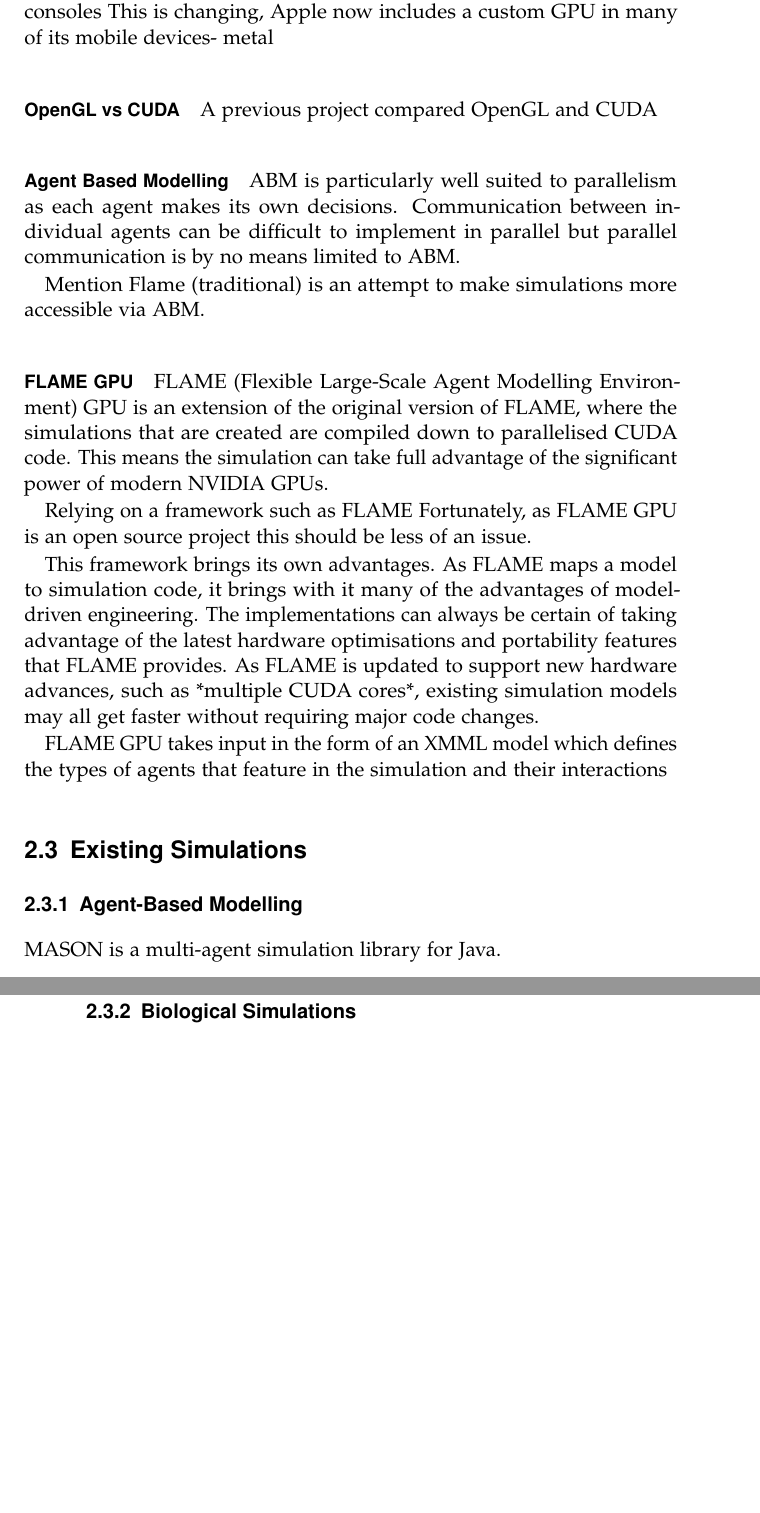
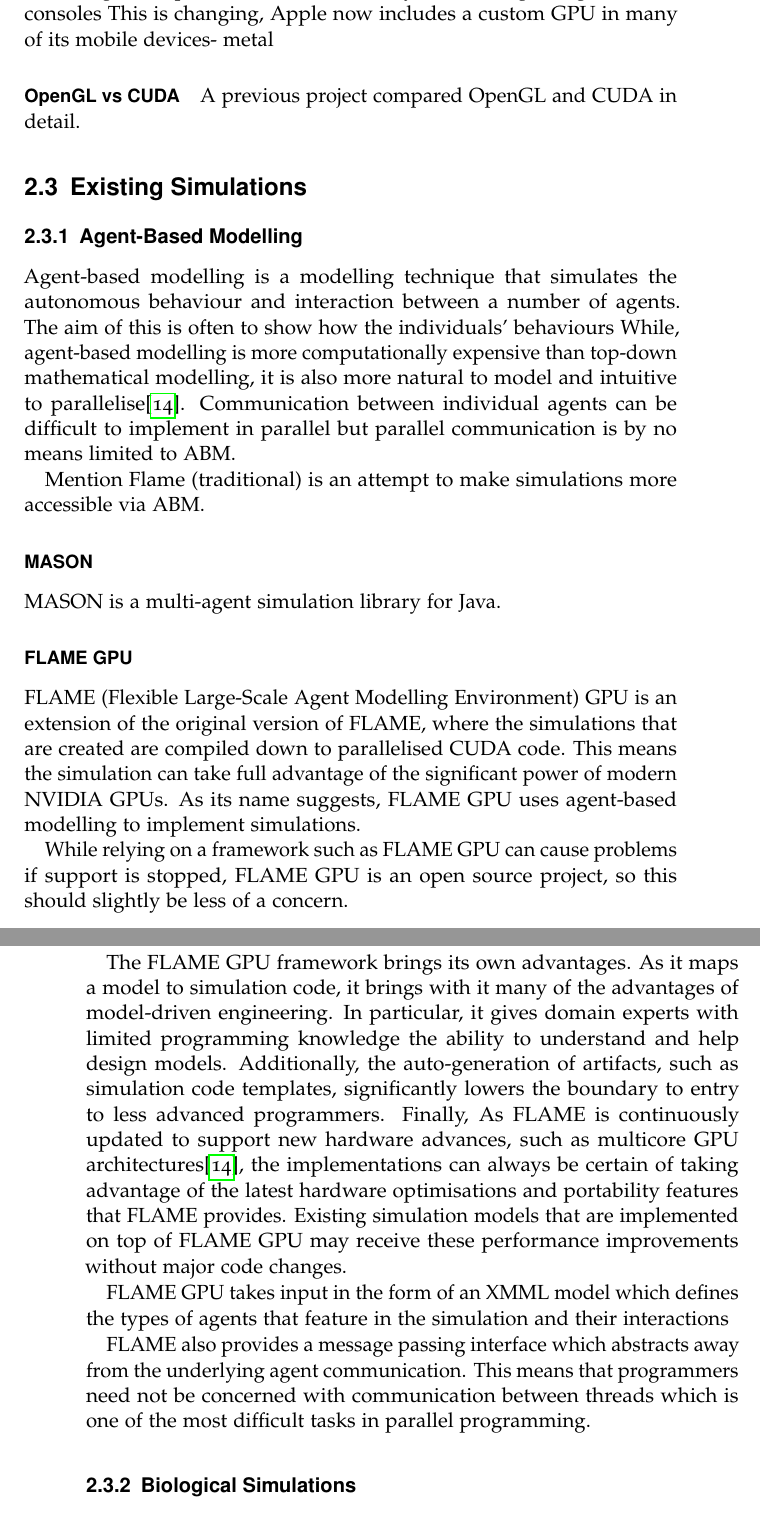
Before and after one commit to Oliver-Binns/PRIY, a LaTeX thesis (Report/Report.tex): two parts of pages 19 and 20 of 25 before the commit and two parts of pages 19 and 20 of 26 after it, joined at a grey line, cut so that both start at the same text, the shorter picture padded with empty space. The pictures show the PDF file Report/Report.pdf that the author committed with the source.

Commit message:
Added ABM and FLAME GPU details to Literature Review.

```diff
--- a/Report/Report.tex
+++ b/Report/Report.tex
@@ -282,43 +289,9 @@
 %compare speed ups that can be gained, reference Phil's project for more details
 
 \paragraph{OpenGL vs CUDA}
-
-A previous project compared OpenGL and CUDA
+A previous project compared OpenGL and CUDA in detail.
 %OpenGL runs on a wider number of devices, including mobile (iOS)
 %frameworks, such as Apple's Metal allow significant simulations to be run, even on mobile devices
-
-
-\paragraph{Agent Based Modelling}
-
-ABM is particularly well suited to parallelism as each agent makes its own decisions.
-Communication between individual agents can be difficult to implement in parallel but parallel communication is by no means limited to ABM.
-
-
-Mention Flame (traditional) is an attempt to make simulations more accessible via ABM.
-%Flexible Large Scale Agent Modelling Environment
-%http://flame.ac.uk
-
-\paragraph{FLAME GPU}
-
-FLAME (Flexible Large-Scale Agent Modelling Environment) GPU is an extension of the original version of FLAME, where the simulations that are created are compiled down to parallelised CUDA code. This means the simulation can take full advantage of the significant power of modern NVIDIA GPUs.
-%flame is built on top of CUDA, why?
-
-Relying on a framework such as FLAME
-Fortunately, as FLAME GPU is an open source project this should be less of an issue.
-
-This framework brings its own advantages. As FLAME maps a model to simulation code, it brings with it many of the advantages of model-driven engineering.
-%all the advantages of model driven engineering
-	%gives non-technical users the ability to view diagrams
-	%artifact auto-generation, lowers boundary to programming entry
-The implementations can always be certain of taking advantage of the latest hardware optimisations and portability features that FLAME provides.
-%As flame is updated, existing simulations may get faster, taking advantage of newer hardware
-As FLAME is updated to support new hardware advances, such as *multiple CUDA cores*, existing simulation models may all get faster without requiring major code changes.
-
-
-%overview of FlameGPU
-%http://www.flamegpu.com
-FLAME GPU takes input in the form of an XMML model which defines the types of agents that feature in the simulation and their interactions%read XMML paper!
-%x-machine, etc.
 
 \section{Existing Simulations}
 %Previous implementations of simulations and their problems:
@@ -328,11 +301,51 @@
 
 \subsection{Agent-Based Modelling}
 \label{abm}
-%discuss types of simulation..
 %What is ABM?
+Agent-based modelling is a modelling technique that simulates the autonomous behaviour and interaction between a number of agents. The aim of this is often to show how the individuals' behaviours
 %WHY IS AGENT BASED MODELLING THE MOST RELEVANT FOR THIS PROJECT
+While, agent-based modelling is more computationally expensive than top-down mathematical modelling, it is also more natural to model and intuitive to parallelise\cite{flame_simulation}.
+Communication between individual agents can be difficult to implement in parallel but parallel communication is by no means limited to ABM.
+
+
+Mention Flame (traditional) is an attempt to make simulations more accessible via ABM.
+%Flexible Large Scale Agent Modelling Environment
+%http://flame.ac.uk
+
+%discuss types (and existing) simulations..
+
+\subsubsection{MASON}
+%mason usage
 MASON is a multi-agent simulation library for Java.
+%peyers patch?
+
+%flame usage
+%keratinocyte?
+
 %particularly well suited for these cell-based simulations as can be visualised..
+
+\subsubsection{FLAME GPU}
+FLAME (Flexible Large-Scale Agent Modelling Environment) GPU is an extension of the original version of FLAME, where the simulations that are created are compiled down to parallelised CUDA code. This means the simulation can take full advantage of the significant power of modern NVIDIA GPUs.
+%flame is built on top of CUDA, why?
+As its name suggests, FLAME GPU uses agent-based modelling to implement simulations.
+
+%Disadvantages
+While relying on a framework such as FLAME GPU can cause problems if support is stopped, FLAME GPU is an open source project, so this should slightly be less of a concern.
+
+%Advantages
+The FLAME GPU framework brings its own advantages.
+As it maps a model to simulation code, it brings with it many of the advantages of model-driven engineering.
+In particular, it gives domain experts with limited programming knowledge the ability to understand and help design models.
+Additionally, the auto-generation of artifacts, such as simulation code templates, significantly lowers the boundary to entry to less advanced programmers.
+Finally, As FLAME is continuously updated to support new hardware advances, such as multicore GPU architectures\cite{flame_simulation}, the implementations can always be certain of taking advantage of the latest hardware optimisations and portability features that FLAME provides. Existing simulation models that are implemented on top of FLAME GPU may receive these performance improvements without major code changes.
+
+%overview of FlameGPU
+%http://www.flamegpu.com
+FLAME GPU takes input in the form of an XMML model which defines the types of agents that feature in the simulation and their interactions%read XMML paper!
+%x-machine, etc.
+
+FLAME also provides a message passing interface which abstracts away from the underlying agent communication.
+This means that programmers need not be concerned with communication between threads which is one of the most difficult tasks in parallel programming.
 
 \subsection{Biological Simulations}
 Computational Biology is a relatively new field of study that has been growing signficantly over the last decade[CITATION NEEDED].
```
Also changed, not shown: Report/Report.bib (+22 -6 lines), Report/Report.pdf, Report/Report.tex (15 more changed lines).
